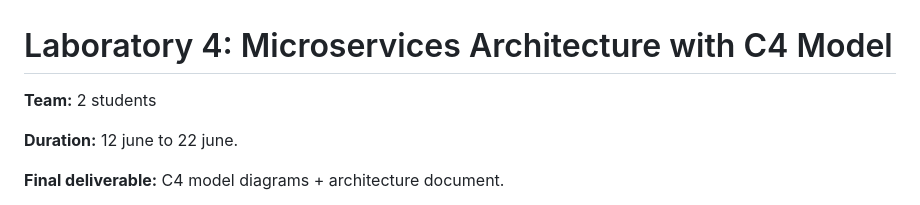
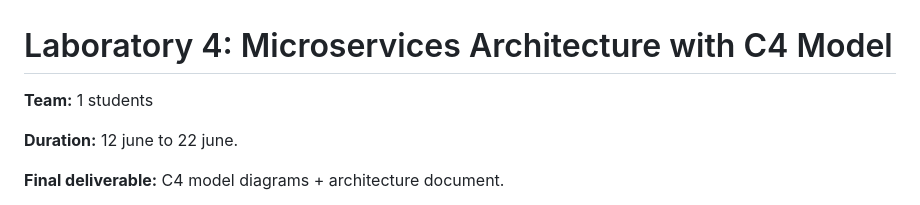
Before and after one commit to godiecl/shortly, a Markdown page: LAB_4_MICROSERVICE.md, the part around the change. Rendered like a GitHub page.

Commit message:
docs: update team size to reflect changes in student participation

```diff
--- a/LAB_4_MICROSERVICE.md
+++ b/LAB_4_MICROSERVICE.md
@@ -1,6 +1,6 @@
 # Laboratory 4: Microservices Architecture with C4 Model
 
-**Team:** 2 students
+**Team:** 1 students
 
 **Duration:** 12 june to 22 june.
 
```
Also changed, not shown: LAB_5_DOCKER.md (+1 -1 lines).
